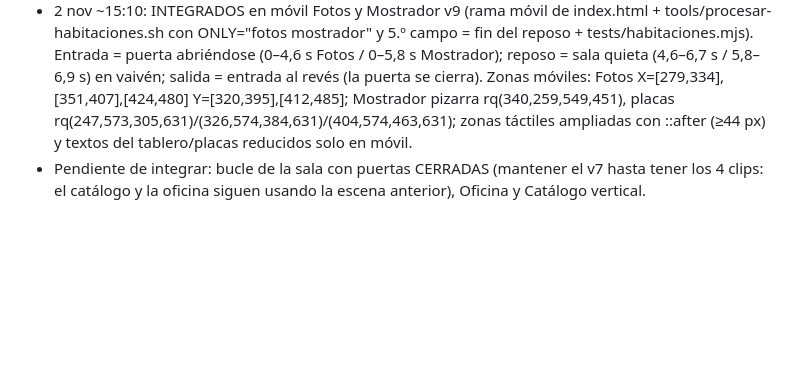
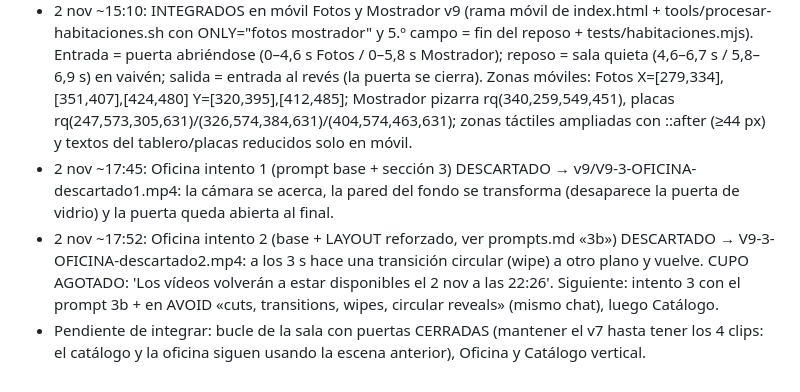
Before and after one commit to saulalejodaza225/losboyacos, a Markdown page: docs/sesion-v9/LEEME.md, the part around the change. Rendered like a GitHub page; blank space fills up the shorter version.

```diff
--- a/docs/sesion-v9/LEEME.md
+++ b/docs/sesion-v9/LEEME.md
@@ -33,4 +33,6 @@ Decisión del usuario (2 nov 2026): los videos v8 salieron desfasados entre sí
 - 2 nov ~15:00: V9-2-MOSTRADOR.mp4 aprobado (1er intento, mismo chat). Siguiente: Oficina (puerta derecha), luego Catálogo.
 - 2 nov: CUPO GEMINI AGOTADO tras 2 vídeos (Fotos y Mostrador). 'Los vídeos volverán a estar disponibles el 2 nov a las 17:26'. Pendiente en el MISMO chat (0dbea89327741b21): Oficina (puerta derecha) y luego Catálogo; cada ventana de cupo permite ~2 vídeos, así que Catálogo probablemente caiga en la ventana siguiente. Prompts en docs/sesion-v9/prompts.md (Oficina: usar la base + sección 3; el prompt completo ya probado para Fotos/Mostrador sustituye <PUERTA>/<HABITACIÓN>).
 - 2 nov ~15:10: INTEGRADOS en móvil Fotos y Mostrador v9 (rama móvil de index.html + tools/procesar-habitaciones.sh con ONLY="fotos mostrador" y 5.º campo = fin del reposo + tests/habitaciones.mjs). Entrada = puerta abriéndose (0–4,6 s Fotos / 0–5,8 s Mostrador); reposo = sala quieta (4,6–6,7 s / 5,8–6,9 s) en vaivén; salida = entrada al revés (la puerta se cierra). Zonas móviles: Fotos X=[279,334],[351,407],[424,480] Y=[320,395],[412,485]; Mostrador pizarra rq(340,259,549,451), placas rq(247,573,305,631)/(326,574,384,631)/(404,574,463,631); zonas táctiles ampliadas con ::after (≥44 px) y textos del tablero/placas reducidos solo en móvil.
+- 2 nov ~17:45: Oficina intento 1 (prompt base + sección 3) DESCARTADO → v9/V9-3-OFICINA-descartado1.mp4: la cámara se acerca, la pared del fondo se transforma (desaparece la puerta de vidrio) y la puerta queda abierta al final.
+- 2 nov ~17:52: Oficina intento 2 (base + LAYOUT reforzado, ver prompts.md «3b») DESCARTADO → V9-3-OFICINA-descartado2.mp4: a los 3 s hace una transición circular (wipe) a otro plano y vuelve. CUPO AGOTADO: 'Los vídeos volverán a estar disponibles el 2 nov a las 22:26'. Siguiente: intento 3 con el prompt 3b + en AVOID «cuts, transitions, wipes, circular reveals» (mismo chat), luego Catálogo.
 - Pendiente de integrar: bucle de la sala con puertas CERRADAS (mantener el v7 hasta tener los 4 clips: el catálogo y la oficina siguen usando la escena anterior), Oficina y Catálogo vertical.
```
Also changed, not shown: docs/sesion-v9/prompts.md (+6 -0 lines).
